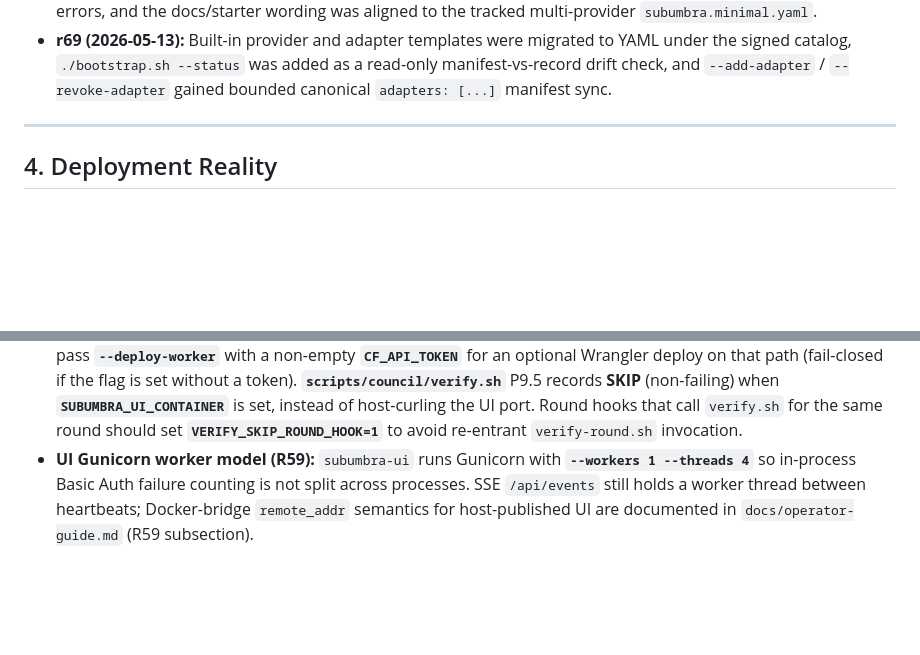
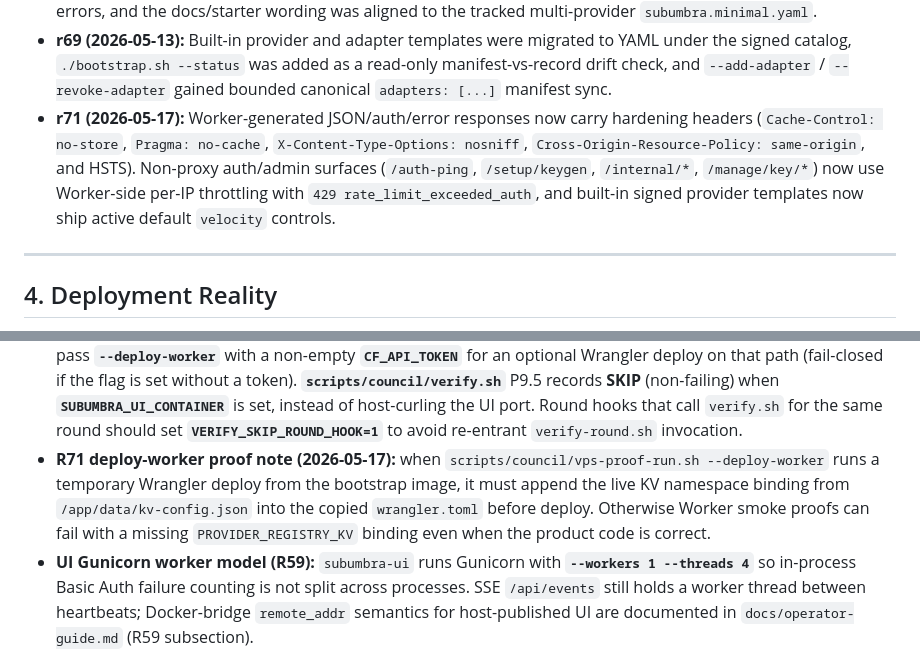
Before and after one commit to polysemic/Subumbra, a Markdown page: docs/project-memory.md, 2 parts joined by grey strips. GitHub-like rendering; blank space fills up the shorter version.

```diff
--- a/docs/project-memory.md
+++ b/docs/project-memory.md
@@ -68,6 +68,13 @@ them.
   YAML under the signed catalog, `./bootstrap.sh --status` was added as a
   read-only manifest-vs-record drift check, and `--add-adapter` /
   `--revoke-adapter` gained bounded canonical `adapters: [...]` manifest sync.
+- **r71 (2026-05-17):** Worker-generated JSON/auth/error responses now carry
+  hardening headers (`Cache-Control: no-store`, `Pragma: no-cache`,
+  `X-Content-Type-Options: nosniff`, `Cross-Origin-Resource-Policy:
+  same-origin`, and HSTS). Non-proxy auth/admin surfaces (`/auth-ping`,
+  `/setup/keygen`, `/internal/*`, `/manage/key/*`) now use Worker-side
+  per-IP throttling with `429 rate_limit_exceeded_auth`, and built-in signed
+  provider templates now ship active default `velocity` controls.
 
 ---
 
@@ -140,6 +147,11 @@ them.
 - **Volume migration naming (R58):** Operator docs use host/project volume name `subumbra_keys_data` for `docker volume create` / migration examples; in-container mount remains `keys_data:/app/data` per Compose.
 - **Legacy callback artifact:** `litellm/custom_callbacks.py` was removed in R58; callback-era behavior is reference-only in prose docs.
 - **Harness existing-stack (R60):** `scripts/council/vps-proof-run.sh` may auto-export `SUBUMBRA_PROXY_HOST_PORT` from `docker compose port subumbra-proxy 8090` after `docker compose up` when the value is unset; operators may pass **`--deploy-worker`** with a non-empty **`CF_API_TOKEN`** for an optional Wrangler deploy on that path (fail-closed if the flag is set without a token). **`scripts/council/verify.sh`** P9.5 records **SKIP** (non-failing) when **`SUBUMBRA_UI_CONTAINER`** is set, instead of host-curling the UI port. Round hooks that call `verify.sh` for the same round should set **`VERIFY_SKIP_ROUND_HOOK=1`** to avoid re-entrant `verify-round.sh` invocation.
+- **R71 deploy-worker proof note (2026-05-17):** when `scripts/council/vps-proof-run.sh --deploy-worker`
+  runs a temporary Wrangler deploy from the bootstrap image, it must append the
+  live KV namespace binding from `/app/data/kv-config.json` into the copied
+  `wrangler.toml` before deploy. Otherwise Worker smoke proofs can fail with a
+  missing `PROVIDER_REGISTRY_KV` binding even when the product code is correct.
 - **UI Gunicorn worker model (R59):** `subumbra-ui` runs Gunicorn with **`--workers 1 --threads 4`** so in-process Basic Auth failure counting is not split across processes. SSE `/api/events` still holds a worker thread between heartbeats; Docker-bridge `remote_addr` semantics for host-published UI are documented in `docs/operator-guide.md` (R59 subsection).
 - **R61 (2026-05-12, CLOSED):** Bootstrap no longer writes plaintext `bootstrap-checkpoint.json`; manifest `secret_ref` resolves only in the encrypt phase; phase-1 `/setup/keygen` runs per vault instance before encryption; `run_provision_key` uses host env + manifest only; `_sync_host_env_file` fails closed without `/app/host-env`. VPS `fresh-install` proof run `codex-vps-20260512T174950Z` (see `PROJECT_STATUS.md`).
 - **round-cleanup (CLOSED 2026-05-13):** Bootstrap uses a **pre-mutation gate** on `kv-config.json` before runtime token generation / `deploy_worker()`; successful full bootstrap **zeros `SUBUMBRA_SETUP_TOKEN` in host `.env`** after the CF secret is deleted; the Worker exposes **`HEAD /health`** (200, no body); the UI sets **CSP** and default **`Cache-Control: no-store`** (SSE keeps `no-cache`); **`subumbra-verify-deploy`** infers **`CF_WORKER_NAME` from `CF_WORKER_URL`** when unset. Proof runs `codex-vps-20260513T143105Z`, `Gemini-vps-20260513T142722Z` (SHA `05083d1`).
```
Also changed, not shown: PROJECT_STATUS.md (+3 -1 lines), docs/council-memory.md (+1 -0 lines).
